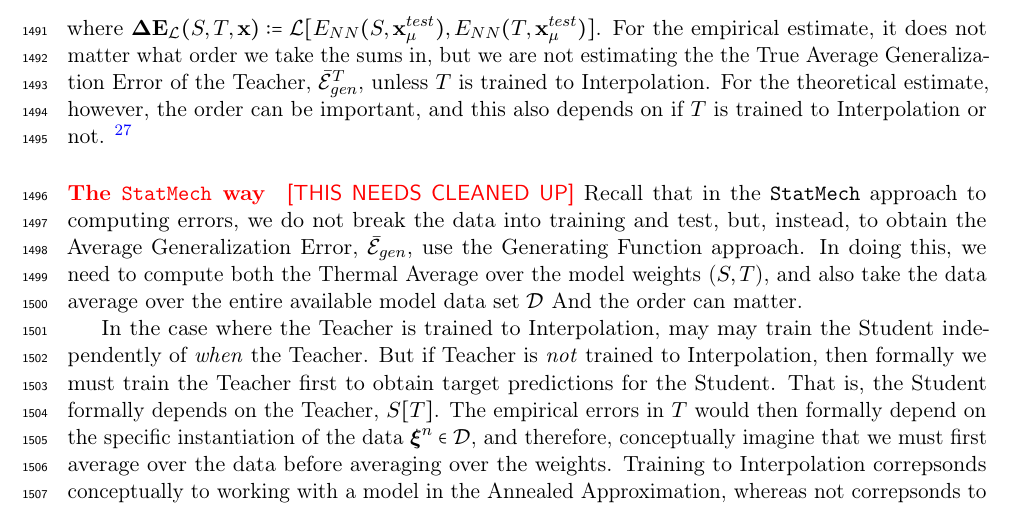
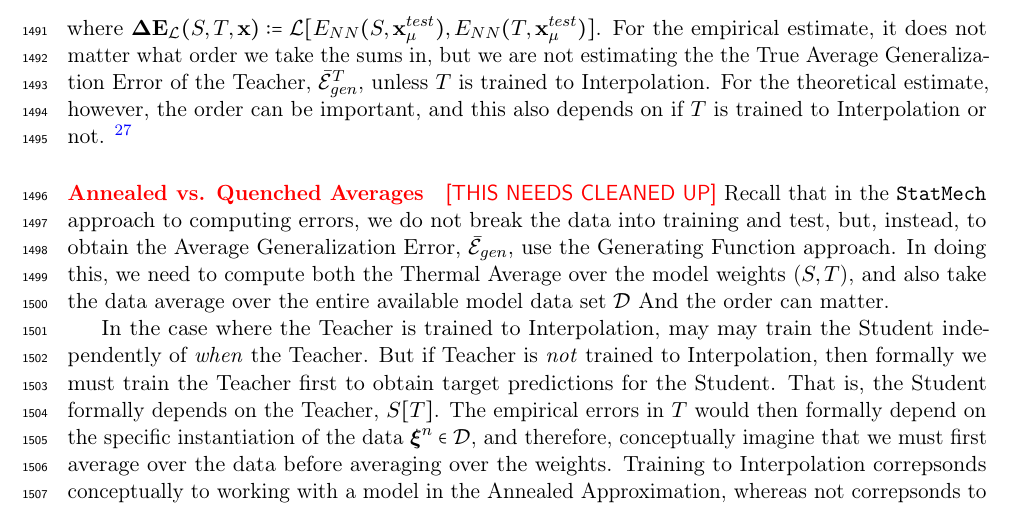
Before and after one commit to CalculatedContent/setol_paper, a LaTeX paper (ww_semiempirical_TRfmt.tex, which reads sections/431_smog_st_model.tex): part of page 48 of 123, cut so that both start at the same text. Compiled offline with pdfLaTeX.

Commit message:
431 change paragraph name

```diff
--- a/sections/431_smog_st_model.tex
+++ b/sections/431_smog_st_model.tex
@@ -153,7 +153,7 @@ if $T$ is trained to \Interpolation or not.
 %\michael{Is this for the optimal values of the parameters in the learning task \EQN~(\ref{eqn:student-learning-task})%?  Presumably not, since we are averaging? }
 %\charles{Good question. We do not specify how the hyperparameters are selected.}
 
-\paragraph{The \STATMECH way}
+\paragraph{Annealed vs. Quenched Averages}
 \nred{THIS NEEDS CLEANED UP}
 Recall that in the \STATMECH approach to computing errors, we do not break the data into
 training and test, but, instead, to obtain the \AverageGeneralizationError, $\AVGGE$, use
```
